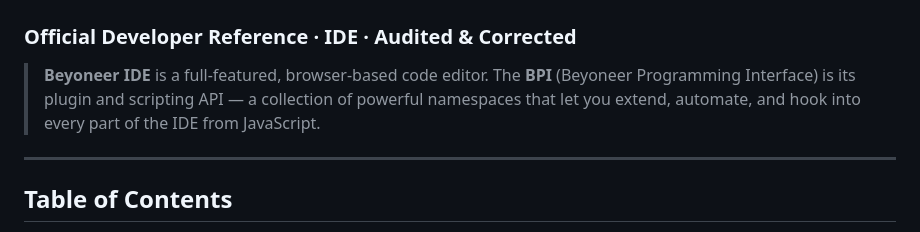
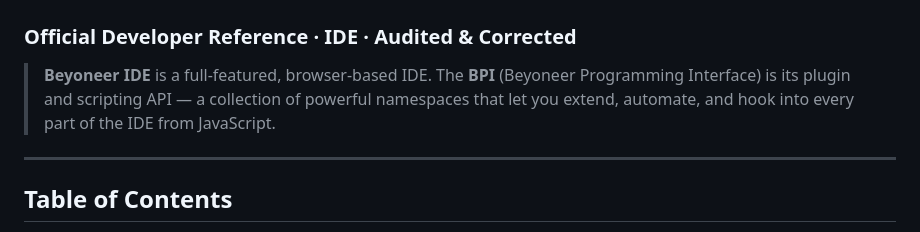
Before and after one commit to MagmaMines/Beyoneer, a Markdown page: Documents/BPI_Doc13.md, the part around the change. GitHub-like rendering.

```diff
--- a/Documents/BPI_Doc13.md
+++ b/Documents/BPI_Doc13.md
@@ -1,7 +1,7 @@
 # BPI — Beyoneer Programming Interface
 ### Official Developer Reference · IDE · Audited & Corrected
 
-> **Beyoneer IDE** is a full-featured, browser-based code editor. The **BPI** (Beyoneer Programming Interface) is its plugin and scripting API — a collection of powerful namespaces that let you extend, automate, and hook into every part of the IDE from JavaScript.
+> **Beyoneer IDE** is a full-featured, browser-based IDE. The **BPI** (Beyoneer Programming Interface) is its plugin and scripting API — a collection of powerful namespaces that let you extend, automate, and hook into every part of the IDE from JavaScript.
 
 ---
 
```
